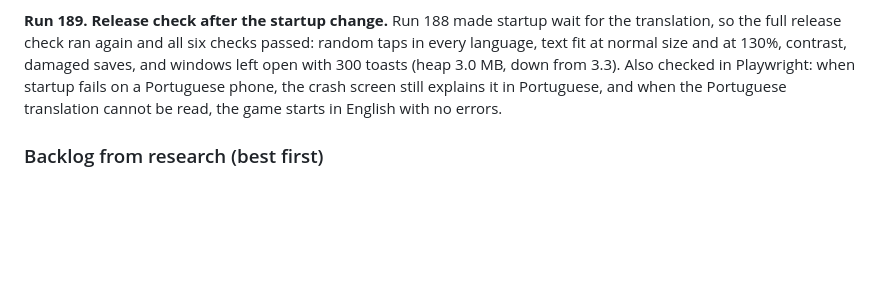
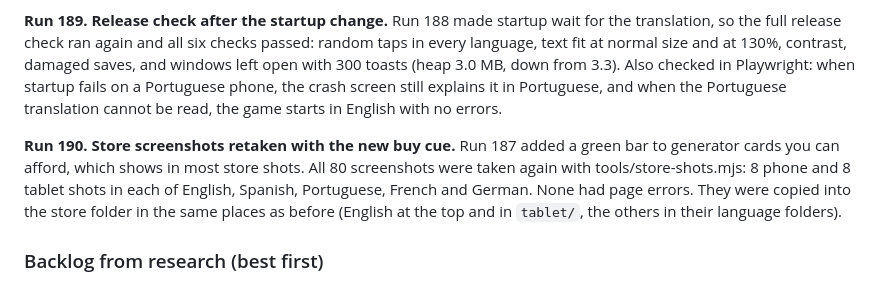
Before and after one commit to BringOutTheRainn/space-app, a Markdown page: docs/DESIGN.md, the part around the change. GitHub-like rendering; blank space fills up the shorter version.

Commit message:
Record the retaken store screenshots
Co-Authored-By: Claude Opus 5.5 (1M context) <noreply@anthropic.com>
Claude-Session: https://claude.ai/code/session_013vTUH9cKxpSRQwCsNGC7QD

```diff
--- a/docs/DESIGN.md
+++ b/docs/DESIGN.md
@@ -1331,6 +1331,8 @@ backup's 12,345 Stardust with no page errors; a random-tap session was clean.
 
 **Run 189. Release check after the startup change.** Run 188 made startup wait for the translation, so the full release check ran again and all six checks passed: random taps in every language, text fit at normal size and at 130%, contrast, damaged saves, and windows left open with 300 toasts (heap 3.0 MB, down from 3.3). Also checked in Playwright: when startup fails on a Portuguese phone, the crash screen still explains it in Portuguese, and when the Portuguese translation cannot be read, the game starts in English with no errors.
 
+**Run 190. Store screenshots retaken with the new buy cue.** Run 187 added a green bar to generator cards you can afford, which shows in most store shots. All 80 screenshots were taken again with tools/store-shots.mjs: 8 phone and 8 tablet shots in each of English, Spanish, Portuguese, French and German. None had page errors. They were copied into the store folder in the same places as before (English at the top and in `tablet/`, the others in their language folders).
+
 ### Backlog from research (best first)
 1. After launch: a layer past Stellar Echoes for players in their second month, when universes
    start lasting four days or more (run 88).
```
